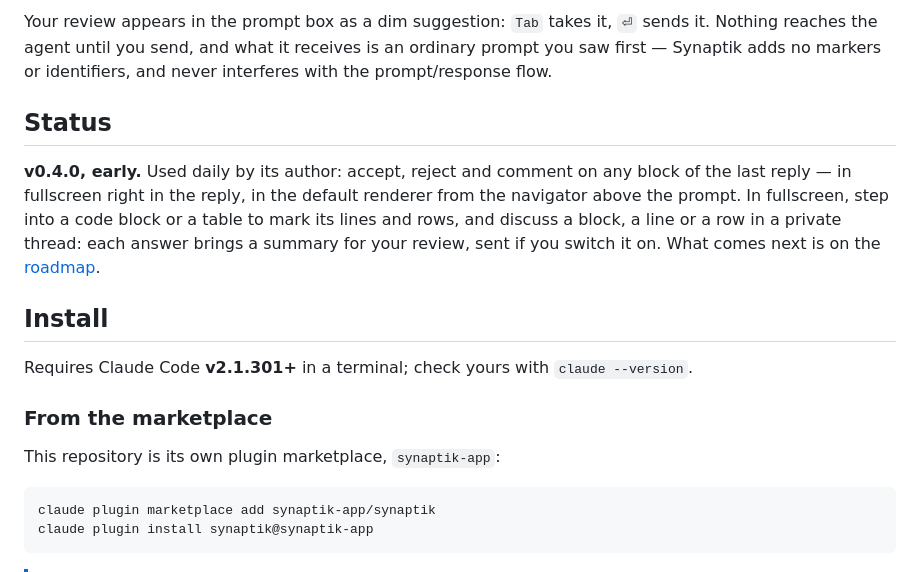
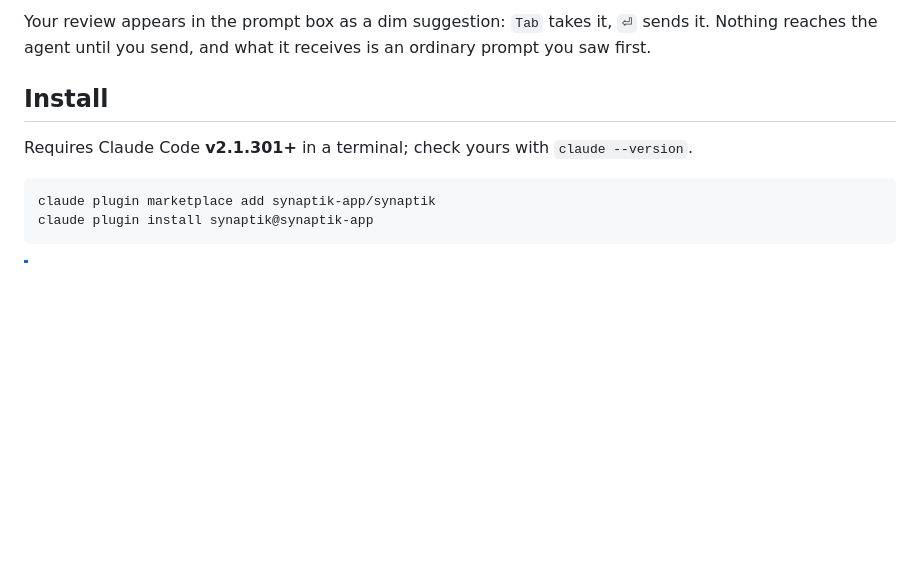
Before and after one commit to synaptik-app/synaptik, a Markdown page: README.md, the part around one of its changes. Drawn GitHub-style; blank space fills up the shorter version.

````diff
--- a/README.md
+++ b/README.md
@@ -14,26 +31,12 @@ your review into one prompt, written as if you'd typed it yourself.
 
 Your review appears in the prompt box as a dim suggestion: `Tab` takes it, `⏎`
-sends it. Nothing reaches the agent until you send, and what it receives is an ordinary
-prompt you saw first — Synaptik adds no markers or identifiers, and never
-interferes with the prompt/response flow.
-
-## Status
-
-**v0.4.0, early.** Used daily by its author: accept, reject and comment on any
-block of the last reply — in fullscreen right in the reply, in the default
-renderer from the navigator above the prompt. In fullscreen, step into a code
-block or a table to mark its lines and rows, and discuss a block, a line or a row
-in a private thread: each answer brings a summary for your review, sent if you
-switch it on. What comes next is on the
-[roadmap](https://github.com/orgs/synaptik-app/projects/2).
+sends it. Nothing reaches the agent until you send, and what it receives is an
+ordinary prompt you saw first.
 
 ## Install
 
-Requires Claude Code **v2.1.301+** in a terminal; check yours with `claude --version`.
-
-### From the marketplace
-
-This repository is its own plugin marketplace, `synaptik-app`:
+Requires Claude Code **v2.1.301+** in a terminal; check yours with
+`claude --version`.
 
 ```bash
 claude plugin marketplace add synaptik-app/synaptik
````
Also changed, not shown: other parts of README.md (+83 -55 lines), docs/spec/08-claude-code-api.md (+19 -4 lines), hosts/claude-code/README.md (deleted, +0 -84 lines), .github/assets/readme-banner-dark.png, .github/assets/readme-banner-light.png.
